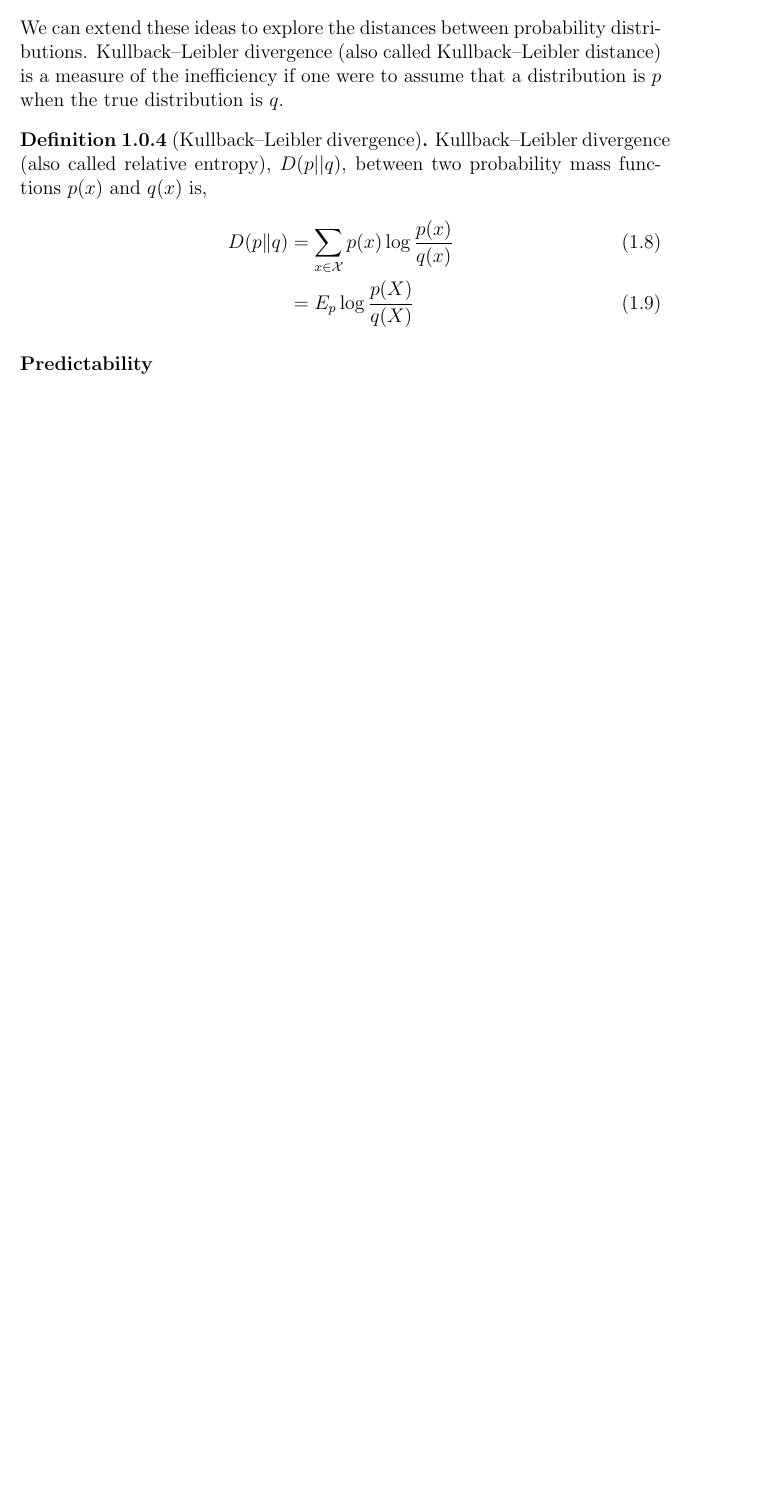
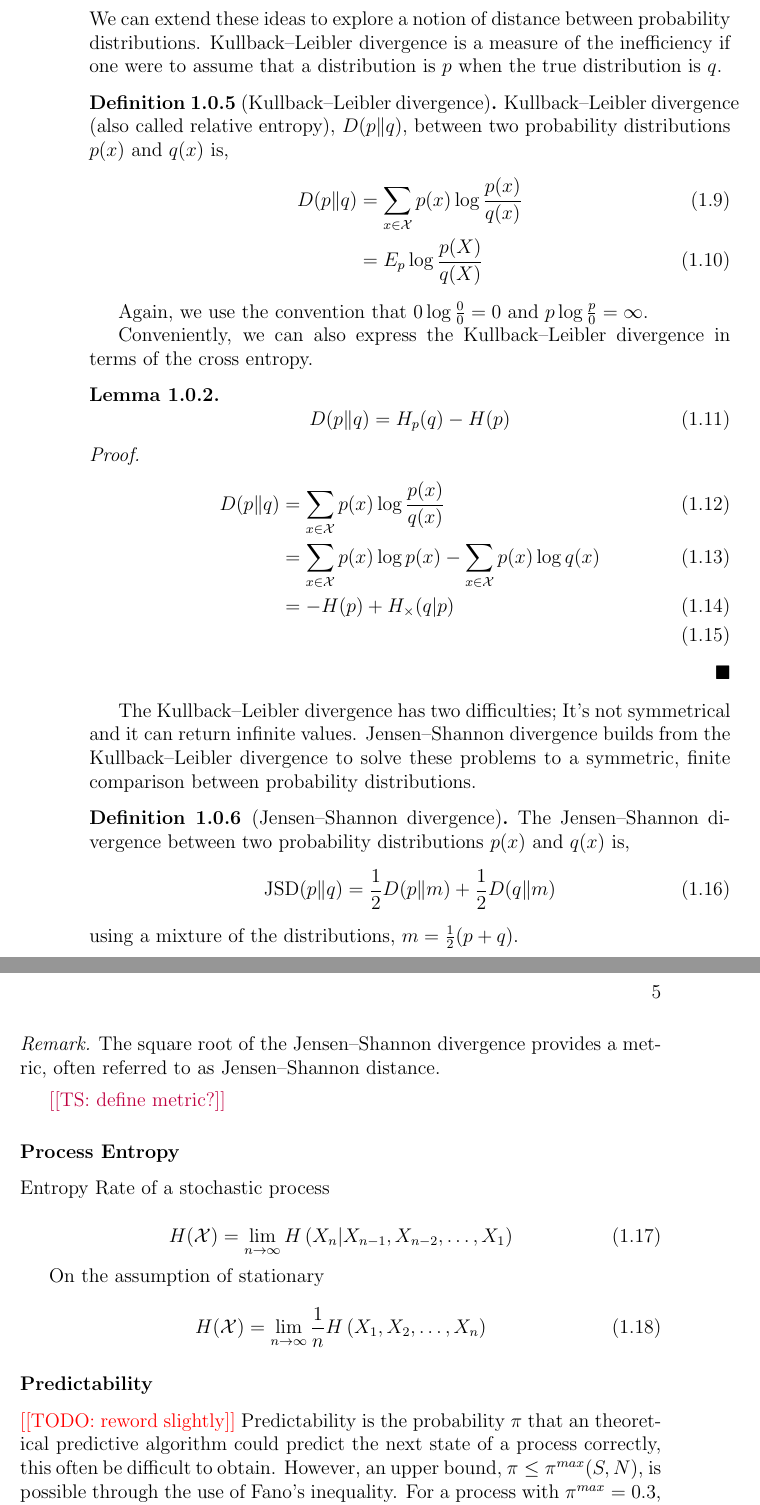
Before and after one commit to tobinsouth/MPhil-Thesis, a LaTeX thesis (Tex/thesis.tex, which reads Tex/background/background.tex): part of page 19 of 35 before the commit and two parts of pages 4 and 5 of 21 after it, the two joined at a grey line, cut so that both start at the same text, the shorter picture padded with empty space. Compiled offline with pdfLaTeX.

Commit message:
startup commit

```diff
--- a/Tex/background/background.tex
+++ b/Tex/background/background.tex
@@ -79,13 +96,64 @@ To give a typical example of entropy, if a fair coin is tossed there are two equ
 \subsubsection{Distances}
-We can extend these ideas to explore the distances between probability distributions. Kullback–Leibler divergence (also called Kullback–Leibler distance) is a measure of the inefficiency if one were to assume that a distribution is $p$ when the true distribution is $q$.
+We can extend these ideas to explore a notion of distance between probability distributions. Kullback–Leibler divergence is a measure of the inefficiency if one were to assume that a distribution is $p$ when the true distribution is $q$.
 
 \begin{definition}[Kullback–Leibler divergence]
-	Kullback–Leibler divergence (also called relative entropy), $D(p||q)$,  between two probability mass functions $p(x)$ and $q(x)$ is,
+	Kullback–Leibler divergence (also called relative entropy), $D(p \|q)$,  between two probability distributions $p(x)$ and $q(x)$ is,
 	\begin{align}
 		D(p \| q) &=\sum_{x \in \mathcal{X}} p(x) \log \frac{p(x)}{q(x)} \\
 					 &=E_{p} \log \frac{p(X)}{q(X)}
 	\end{align}
-
 \end{definition}
 
+Again, we use the convention that  $0 \log \frac{0}{0} = 0 $ and $p \log \frac{p}{0} = \infty $.
+
+Conveniently, we can also express the Kullback–Leibler divergence in terms of the cross entropy.
+\begin{lemma}
+		\begin{equation}
+		D(p \| q) = H_p(q) - H(p)
+		\end{equation}
+\end{lemma}
+\begin{proof}
+	\begin{align}
+		D(p \| q) &=\sum_{x \in \mathcal{X}} p(x) \log \frac{p(x)}{q(x)} \\
+		 &= \sum_{x \in \mathcal{X}} p(x) \log p(x)    -     \sum_{x \in \mathcal{X}} p(x) \log q(x)\\
+		 &= -H(p)   +    H_{\times} (q|p)\\
+	\end{align}
+\end{proof}
+
+The Kullback–Leibler divergence has two difficulties; It's not symmetrical and it can return infinite values. Jensen–Shannon divergence builds from the Kullback–Leibler divergence to solve these problems to a symmetric, finite comparison between probability distributions.
+
+
+\begin{definition}[Jensen–Shannon divergence]
+ The Jensen–Shannon divergence between two probability distributions $p(x)$ and $q(x)$ is,
+	\begin{equation}
+	\operatorname{JSD}(p \| q)=\frac{1}{2} D(p \| m)+\frac{1}{2} D(q \| m)
+	\end{equation}
+	using a mixture of the distributions, 	$m=\frac{1}{2}(p+q)$.
+\end{definition}
+
+\begin{remark}
+	The square root of the Jensen–Shannon divergence provides a metric, often referred to as Jensen–Shannon distance.
+\end{remark}
+
+\ts{define metric?}
+
+\subsubsection{Process Entropy}
+
+% entropy of a markov chain
+
+Entropy Rate of a stochastic process
+
+\begin{equation}
+H(\mathcal{X})=\lim _{n \rightarrow \infty} H\left(X_{n} | X_{n-1}, X_{n-2}, \ldots, X_{1}\right)
+\end{equation}
+
+On the assumption of stationary
+
+\begin{equation}
+H(\mathcal{X})=\lim _{n \rightarrow \infty} \frac{1}{n} H\left(X_{1}, X_{2}, \ldots, X_{n}\right)
+\end{equation}
+
 \subsubsection{Predictability}
+
+\todo{reword slightly}
+Predictability is the probability $\pi$ that an theoretical predictive algorithm could predict the next state of a process correctly, this often be difficult to obtain. However, an upper bound, $\pi \leq \pi^{max}(S,N)$, is possible through the use of Fano's inequality. For a process with $\pi^{max} = 0.3$, at best we could hope to predict this process correctly 30\% of the time, no matter how good our predicative algorithm. \tocite{R. M. Fano, Transmission of Information (the MIT Press
```
Also changed, not shown: Tex/thesis.tex (+14 -14 lines), Tex/thesis.pdf, Tex/background/background.tex (34 more changed lines).
